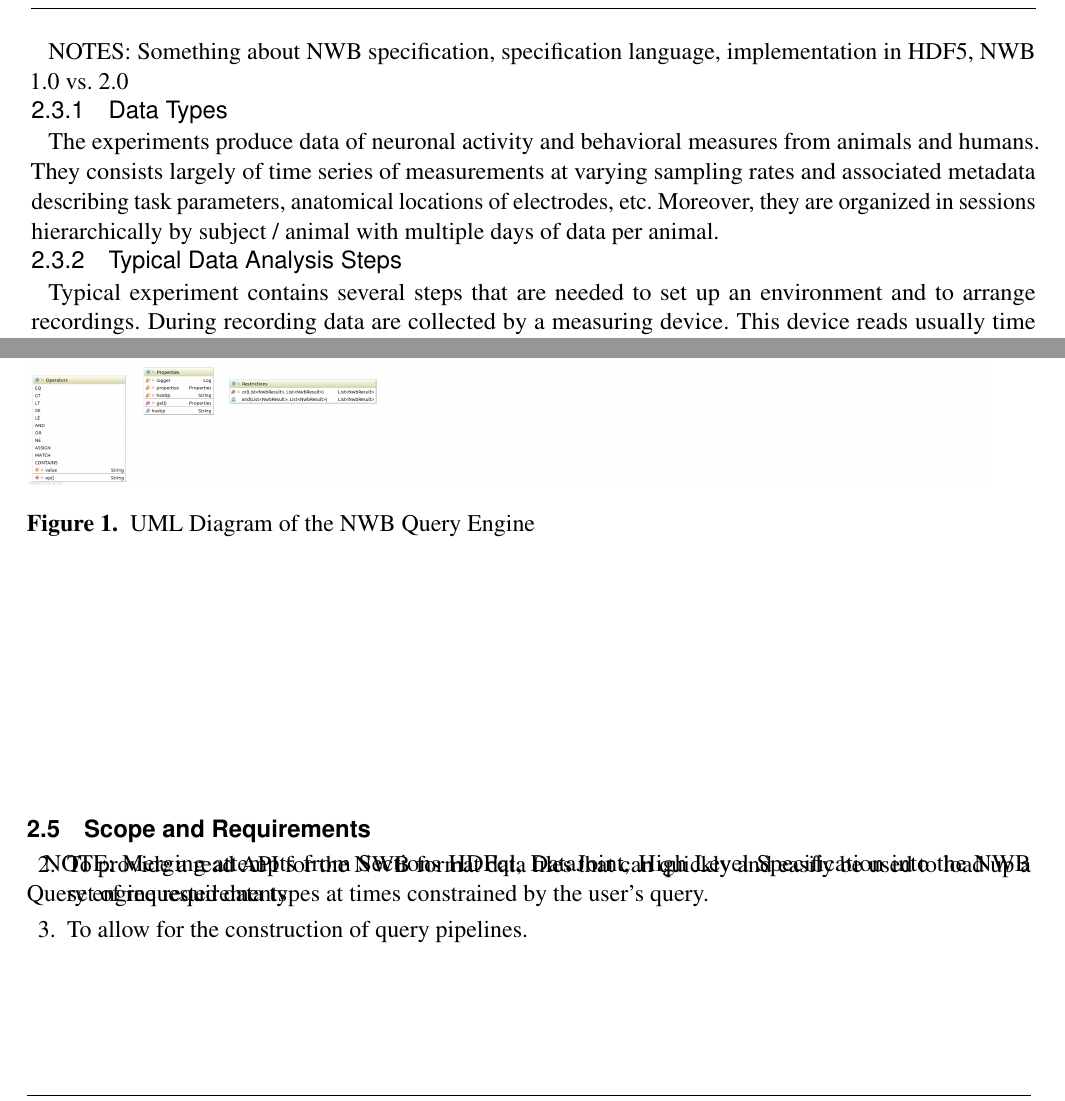
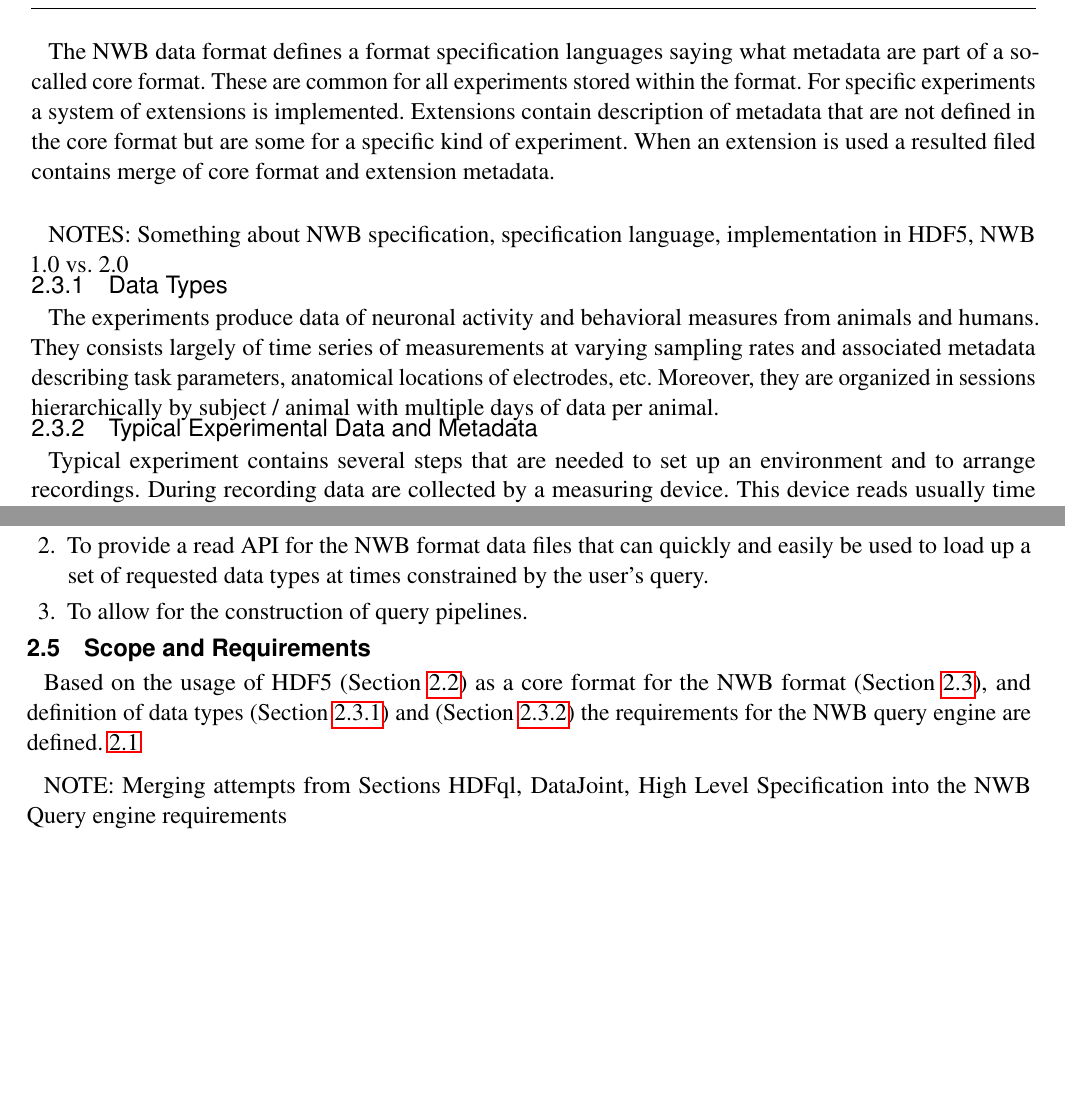
Before and after one commit to jezekp/NWB-Query-Engine-Paper, a LaTeX document (NWBQueryEngine.tex): two parts of pages 4 and 5 of 9, joined at a grey line, cut at the place of the change, the shorter picture padded with empty space. Compiled offline with pdfLaTeX.

Commit message:
Working on specification

```diff
--- a/NWBQueryEngine.tex
+++ b/NWBQueryEngine.tex
@@ -166 +171,2 @@ From the implementation point of view the HDF5 data format is used. This format
 
+The NWB data format defines a format specification languages saying what metadata are part of a so-called core format. These are common for all experiments stored within the format. For specific experiments a system of extensions is implemented. Extensions contain description of metadata that are not defined in the core format but are some for a specific kind of experiment. When an extension is used a resulted filed contains merge of core format and extension metadata.
@@ -174,7 +179,7 @@ NOTES: Something about NWB specification, specification language, implementation
 
 The experiments produce data of neuronal activity and behavioral measures from animals and humans. They consists largely of time series of measurements at varying sampling rates and associated metadata describing task parameters, anatomical locations of electrodes, etc. Moreover, they are organized in sessions hierarchically by subject / animal with multiple days of data per animal.
 
-\subsubsection{Typical Data Analysis Steps}
+\subsubsection{Typical Experimental Data and Metadata}
 \label{typical-data-analysis-steps}
 
 Typical experiment contains several steps that are needed to set up an environment and to arrange recordings. During recording data are collected by a measuring device. This device reads usually time series data from an amplifier. These data are stored on a measuring computer. When experiments ends stored data have to be supplement by descriptive metadata to be ready for archiving. Following text contains most often stored metadata from animal and human recording. The description is a high-level set of metadata typical for most experiments. For specific purposes a more accurate metadata with larger granularity can appear.
@@ -220,6 +225,8 @@ A specification of the NWB query engine should ensure at least following functio
 \subsection{Scope and Requirements}
 \label{Scope_and_requirements}
 
+Based on the usage of HDF5 (Section \ref{HDF5}) as a core format for the NWB format (Section \ref{nwb}), and definition of data types (Section \ref{data-types}) and (Section \ref{typical-data-analysis-steps}) the requirements for the NWB query engine are defined.  \ref{DataJoint}
+
 NOTE: Merging attempts from Sections HDFql, DataJoint, High Level Specification into the NWB Query engine requirements
 
 \section{Results}
```
Also changed, not shown: NWBQueryEngine.tex (11 more changed lines).
